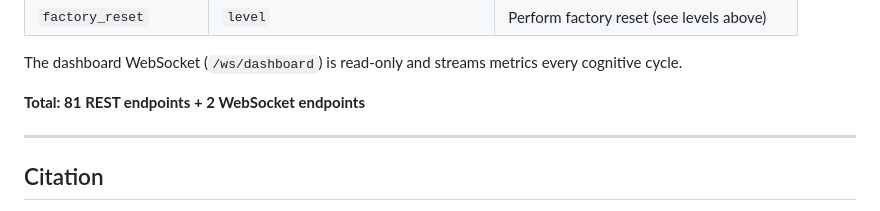
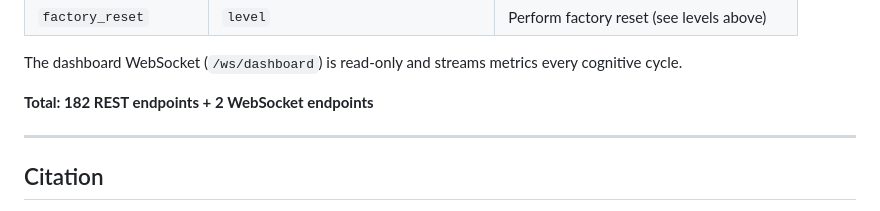
Before and after one commit to JRM73/nexorvivens-saphire, a Markdown page: README.md, the part around the change. Drawn GitHub-style.

Commit message:
Fix endpoint count: 182 REST endpoints (not 81)
Co-Authored-By: Claude Opus 4.6 <noreply@anthropic.com>

```diff
--- a/README.md
+++ b/README.md
@@ -436,7 +436,7 @@ The main WebSocket (`/ws`) accepts JSON control messages:
 
 The dashboard WebSocket (`/ws/dashboard`) is read-only and streams metrics every cognitive cycle.
 
-**Total: 81 REST endpoints + 2 WebSocket endpoints**
+**Total: 182 REST endpoints + 2 WebSocket endpoints**
 
 ---
 
```
